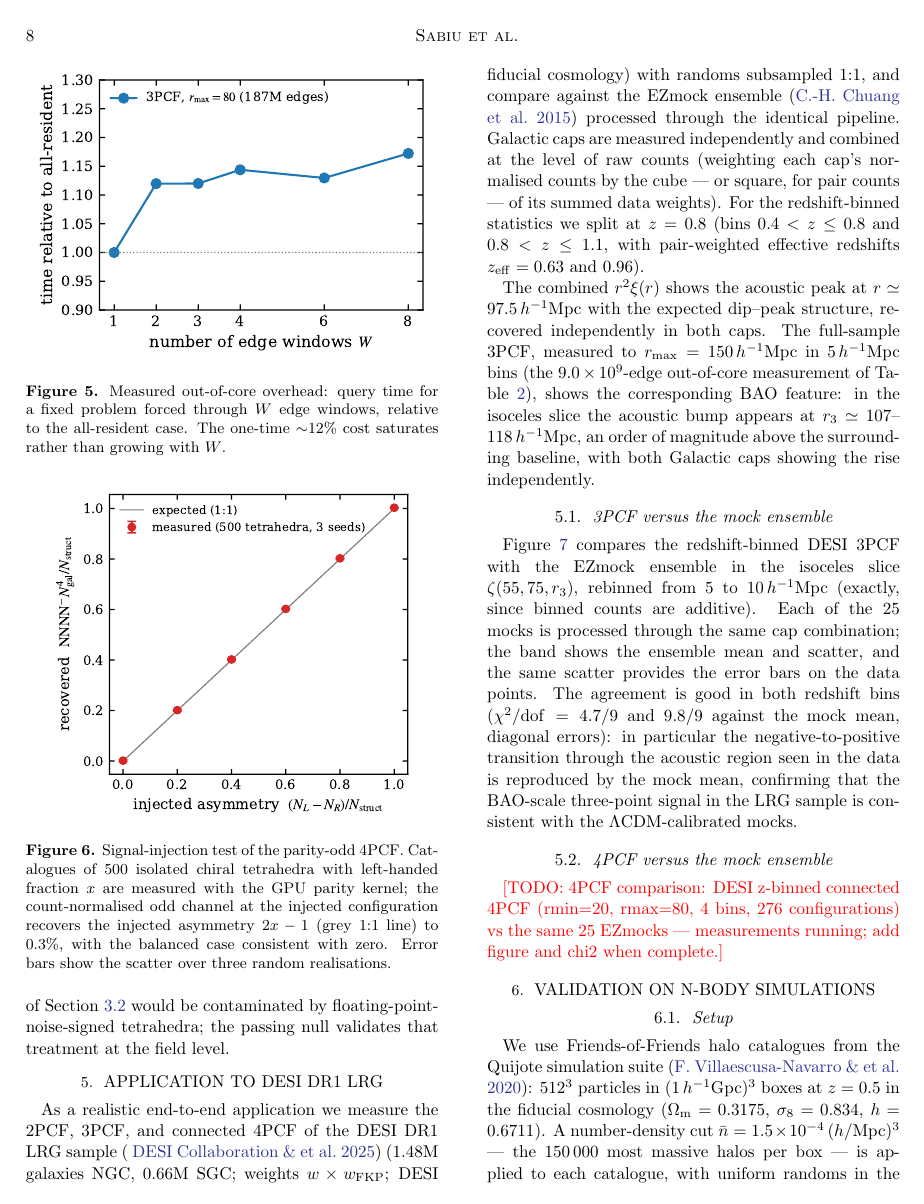
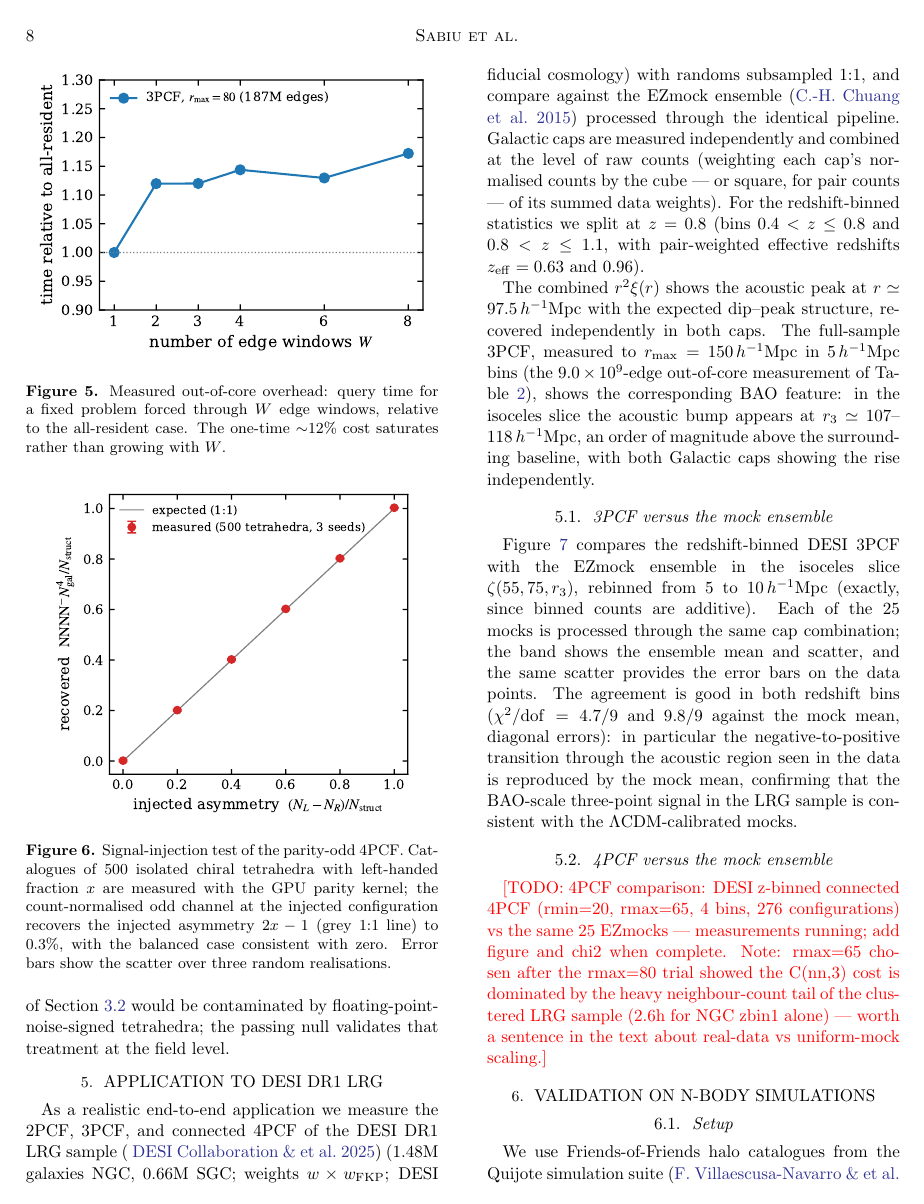
Before and after one commit to csabiu/Gramsci, a LaTeX paper (paper/gramsci_v2.tex): page 8 of 11. Compiled offline with pdfLaTeX.

Commit message:
4PCF comparison: rmax 80->65 after heavy-tail cost discovery
DESI zbin1 NGC at rmax=80 took 2.6h (13x the uniform-catalog scaling
estimate): C(nn,3) work is dominated by the heavy neighbour-count tail
of the clustered, FKP-weighted LRG sample. rmax=65 reduces the mock
campaign from ~5 days to ~20h with better per-configuration S/N for a
quasi-linear comparison. (Mock driver lives outside the repo in
~/data/desi/ezmocks/.)

Co-Authored-By: Claude Fable 5 <noreply@anthropic.com>

```diff
--- a/paper/gramsci_v2.tex
+++ b/paper/gramsci_v2.tex
@@ -757,9 +757,13 @@ the data is reproduced by the ensemble.
 \subsection{4PCF versus the mock ensemble}
 \label{sec:desi4pcf}
 
-\todo{4PCF comparison: DESI z-binned connected 4PCF (rmin=20, rmax=80,
+\todo{4PCF comparison: DESI z-binned connected 4PCF (rmin=20, rmax=65,
 4 bins, 276 configurations) vs the same 25 EZmocks --- measurements
-running; add figure and chi2 when complete.}
+running; add figure and chi2 when complete.  Note: rmax=65 chosen after
+the rmax=80 trial showed the C(nn,3) cost is dominated by the heavy
+neighbour-count tail of the clustered LRG sample (2.6h for NGC zbin1
+alone) --- worth a sentence in the text about real-data vs uniform-mock
+scaling.}
 
 %% ===================================================================
 \section{Validation on N-body Simulations}
```
Also changed, not shown: paper/gramsci_v2.pdf.
